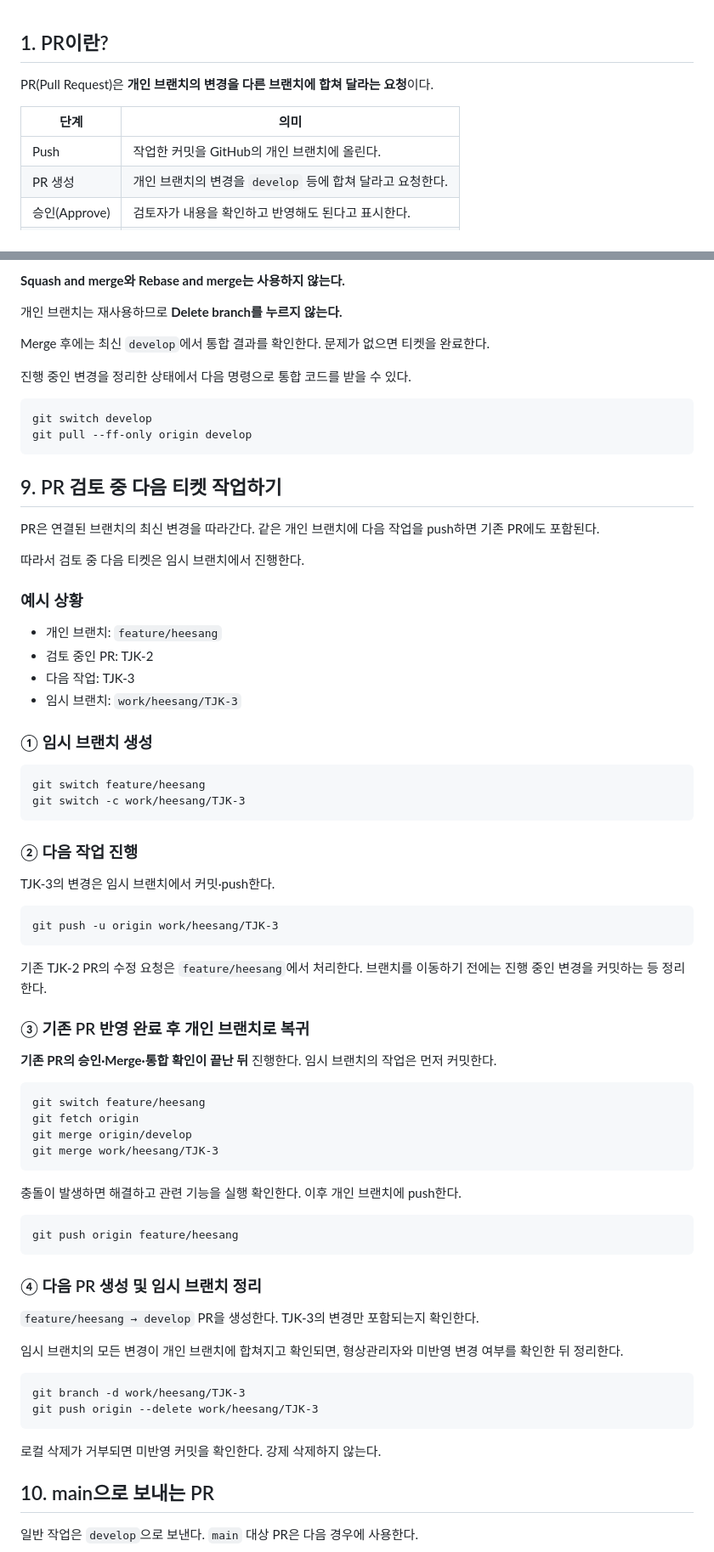
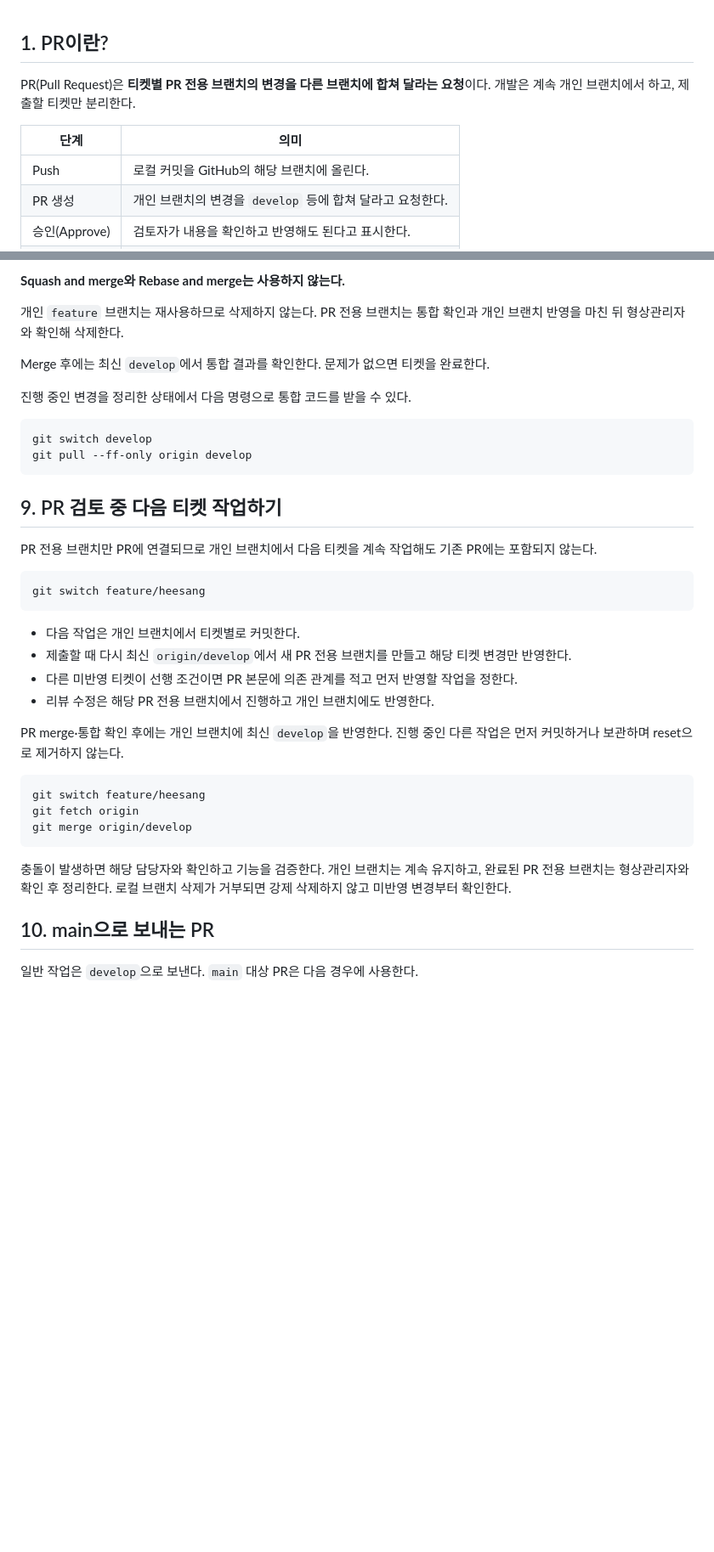
Before and after one commit to heesang522-del/taxjikim, a Markdown page: docs/pr-guide.md, 2 parts joined by grey strips. Shown at 85% size. Drawn GitHub-style; blank space fills up the shorter version.

````diff
--- a/docs/pr-guide.md
+++ b/docs/pr-guide.md
@@ -1,10 +1,10 @@
 ## 1. PR이란?
 
-PR(Pull Request)은 **개인 브랜치의 변경을 다른 브랜치에 합쳐 달라는 요청**이다.
+PR(Pull Request)은 **티켓별 PR 전용 브랜치의 변경을 다른 브랜치에 합쳐 달라는 요청**이다. 개발은 계속 개인 브랜치에서 하고, 제출할 티켓만 분리한다.
 
 | 단계 | 의미 |
 | --- | --- |
-| Push | 작업한 커밋을 GitHub의 개인 브랜치에 올린다. |
+| Push | 로컬 커밋을 GitHub의 해당 브랜치에 올린다. |
 | PR 생성 | 개인 브랜치의 변경을 `develop` 등에 합쳐 달라고 요청한다. |
 | 승인(Approve) | 검토자가 내용을 확인하고 반영해도 된다고 표시한다. |
 | Merge | 변경을 대상 브랜치에 실제로 합친다. |
@@ -221,7 +224,7 @@ Merge 전에 다음 내용을 확인한다.
 
 **Squash and merge와 Rebase and merge는 사용하지 않는다.**
 
-개인 브랜치는 재사용하므로 **Delete branch를 누르지 않는다.**
+개인 `feature` 브랜치는 재사용하므로 삭제하지 않는다. PR 전용 브랜치는 통합 확인과 개인 브랜치 반영을 마친 뒤 형상관리자와 확인해 삭제한다.
 
 Merge 후에는 최신 `develop`에서 통합 결과를 확인한다. 문제가 없으면 티켓을 완료한다.
 
@@ -234,63 +237,26 @@ git pull --ff-only origin develop
 
 ## 9. PR 검토 중 다음 티켓 작업하기
 
-PR은 연결된 브랜치의 최신 변경을 따라간다. 같은 개인 브랜치에 다음 작업을 push하면 기존 PR에도 포함된다.
-
-따라서 검토 중 다음 티켓은 임시 브랜치에서 진행한다.
-
-### 예시 상황
-
-- 개인 브랜치: `feature/heesang`
-- 검토 중인 PR: TJK-2
-- 다음 작업: TJK-3
-- 임시 브랜치: `work/heesang/TJK-3`
-
-### ① 임시 브랜치 생성
+PR 전용 브랜치만 PR에 연결되므로 개인 브랜치에서 다음 티켓을 계속 작업해도 기존 PR에는 포함되지 않는다.
 
 ```
 git switch feature/heesang
-git switch -c work/heesang/TJK-3
 ```
 
-### ② 다음 작업 진행
+- 다음 작업은 개인 브랜치에서 티켓별로 커밋한다.
+- 제출할 때 다시 최신 `origin/develop`에서 새 PR 전용 브랜치를 만들고 해당 티켓 변경만 반영한다.
+- 다른 미반영 티켓이 선행 조건이면 PR 본문에 의존 관계를 적고 먼저 반영할 작업을 정한다.
+- 리뷰 수정은 해당 PR 전용 브랜치에서 진행하고 개인 브랜치에도 반영한다.
 
-TJK-3의 변경은 임시 브랜치에서 커밋·push한다.
-
-```
-git push -u origin work/heesang/TJK-3
-```
-
-기존 TJK-2 PR의 수정 요청은 `feature/heesang`에서 처리한다. 브랜치를 이동하기 전에는 진행 중인 변경을 커밋하는 등 정리한다.
-
-### ③ 기존 PR 반영 완료 후 개인 브랜치로 복귀
-
-**기존 PR의 승인·Merge·통합 확인이 끝난 뒤** 진행한다. 임시 브랜치의 작업은 먼저 커밋한다.
+PR merge·통합 확인 후에는 개인 브랜치에 최신 `develop`을 반영한다. 진행 중인 다른 작업은 먼저 커밋하거나 보관하며 reset으로 제거하지 않는다.
 
 ```
 git switch feature/heesang
 git fetch origin
 git merge origin/develop
-git merge work/heesang/TJK-3
 ```
 
-충돌이 발생하면 해결하고 관련 기능을 실행 확인한다. 이후 개인 브랜치에 push한다.
-
-```
-git push origin feature/heesang
-```
-
-### ④ 다음 PR 생성 및 임시 브랜치 정리
-
-`feature/heesang → develop` PR을 생성한다. TJK-3의 변경만 포함되는지 확인한다.
-
-임시 브랜치의 모든 변경이 개인 브랜치에 합쳐지고 확인되면, 형상관리자와 미반영 변경 여부를 확인한 뒤 정리한다.
-
-```
-git branch -d work/heesang/TJK-3
-git push origin --delete work/heesang/TJK-3
-```
-
-로컬 삭제가 거부되면 미반영 커밋을 확인한다. 강제 삭제하지 않는다.
+충돌이 발생하면 해당 담당자와 확인하고 기능을 검증한다. 개인 브랜치는 계속 유지하고, 완료된 PR 전용 브랜치는 형상관리자와 확인 후 정리한다. 로컬 브랜치 삭제가 거부되면 강제 삭제하지 않고 미반영 변경부터 확인한다.
 
 ## 10. main으로 보내는 PR
 
````
Also changed, not shown: other parts of docs/pr-guide.md (+17 -14 lines), docs/git-rule.md (+21 -11 lines).
